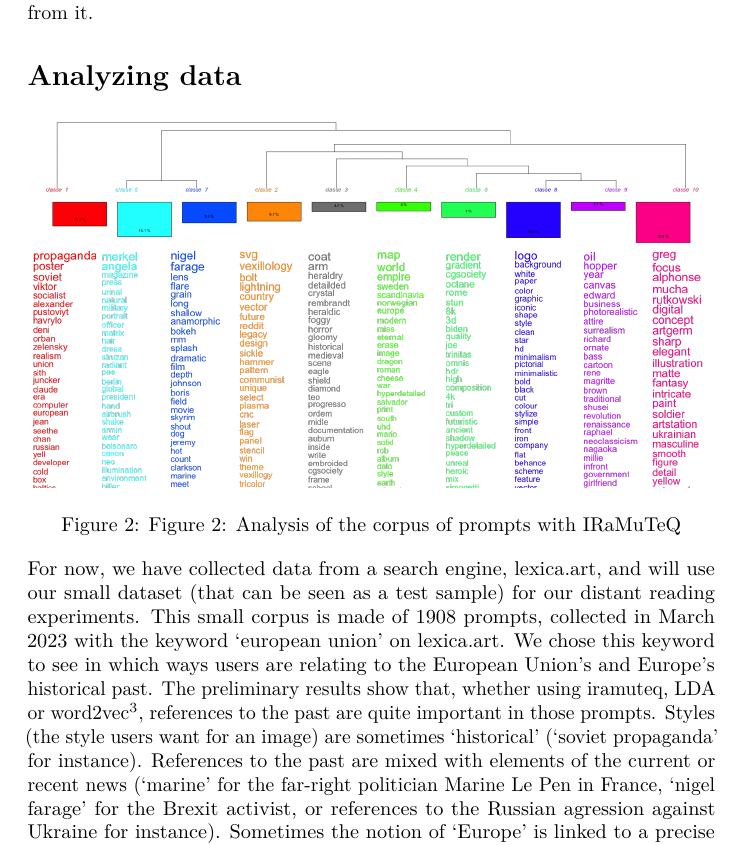
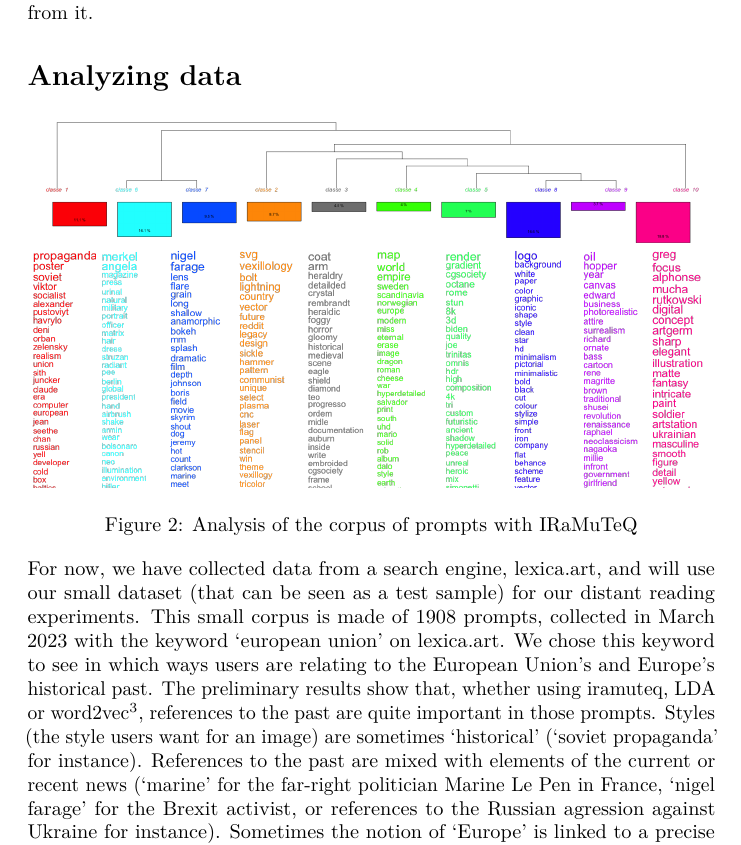
Before and after one commit to inactinique/DH2024_prompting_the_past, an R Markdown document (submisssion/prompting_the_past_proposal.Rmd): part of page 3 of 4, cut so that both start at the same text. Rendered offline with R 4.5, knitr and Pandoc, then LaTeX, with nearby package versions.

Commit message:
slight correction to the Rmd file - reorganised folder

```diff
--- a/prompting_the_past_proposal.Rmd
+++ b/submisssion/prompting_the_past_proposal.Rmd
@@ -34,7 +34,7 @@ The lack of sociodemographic metadata could then be supplemented by a complement
 
 # Analyzing data
 
-![Figure 2: Analysis of the corpus of prompts with IRaMuTeQ](img/06_dendro.png)
+![Analysis of the corpus of prompts with IRaMuTeQ](img/06_dendro.png)
 
 For now, we have collected data from a search engine, lexica.art, and will use our small dataset (that can be seen as a test sample) for our distant reading experiments. This small corpus is made of 1908 prompts, collected in March 2023 with the keyword 'european union' on lexica.art. We chose this keyword to see in which ways users are relating to the European Union's and Europe's historical past. The preliminary results show that, whether using [iramuteq](https://iramuteq.org), LDA or word2vec[^code], references to the past are quite important in those prompts. Styles (the style users want for an image) are sometimes 'historical' ('soviet propaganda' for instance). References to the past are mixed with elements of the current or recent news ('marine' for the far-right politician Marine Le Pen in France, 'nigel farage' for the Brexit activist, or references to the Russian agression against Ukraine for instance). Sometimes the notion of 'Europe' is linked to a precise period of time, such as the Middle Ages ('heraldic'). Some historical concepts linked to the European history are also quite visible ('empire' for instance). War is very present, but our experience shows that there is a general link that is made between history and war in that kind of corpus.
 
```
Also changed, not shown: submisssion/2024_DH024_prompting_the_past.bib (renamed from 2024_DH024_prompting_the_past.bib), 7 other files.
